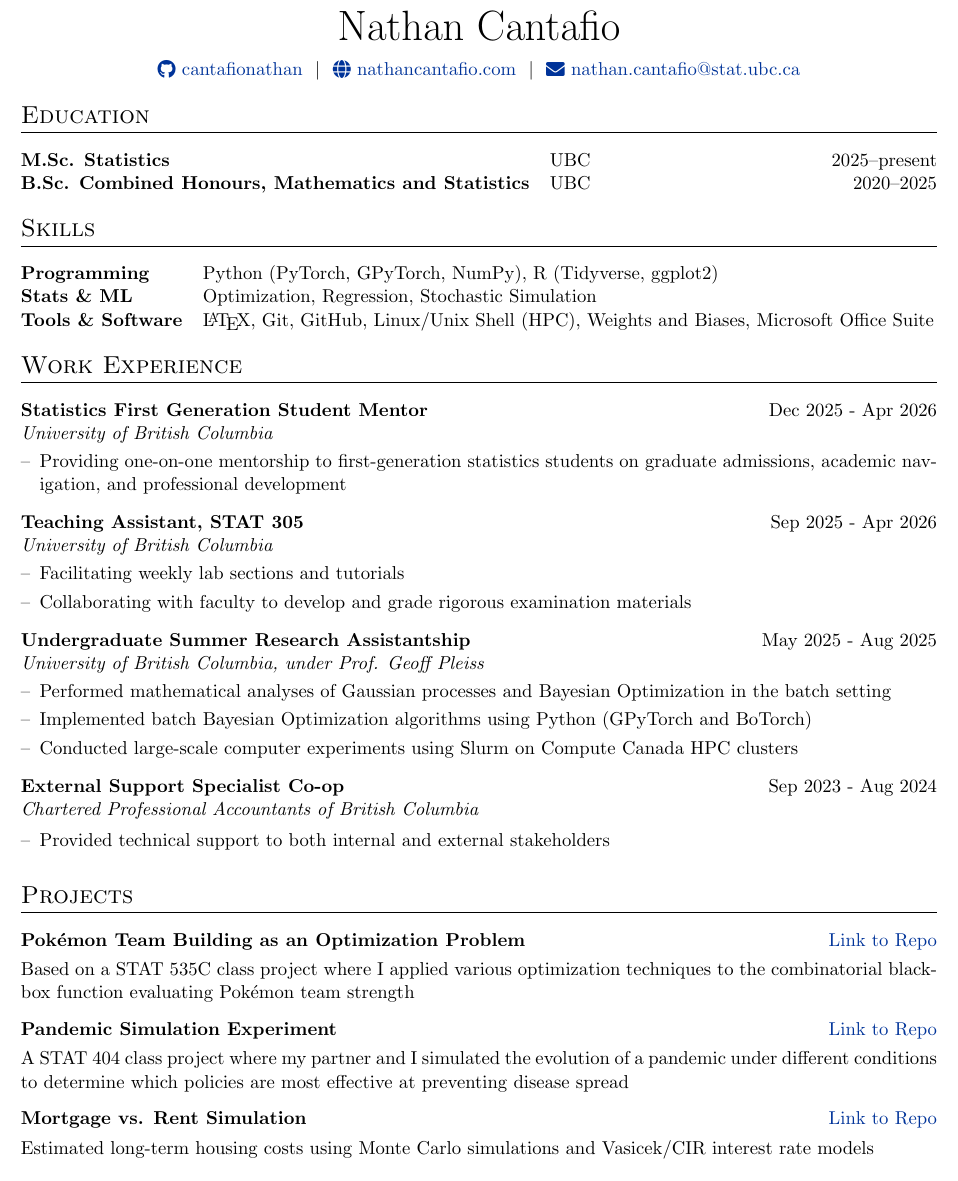
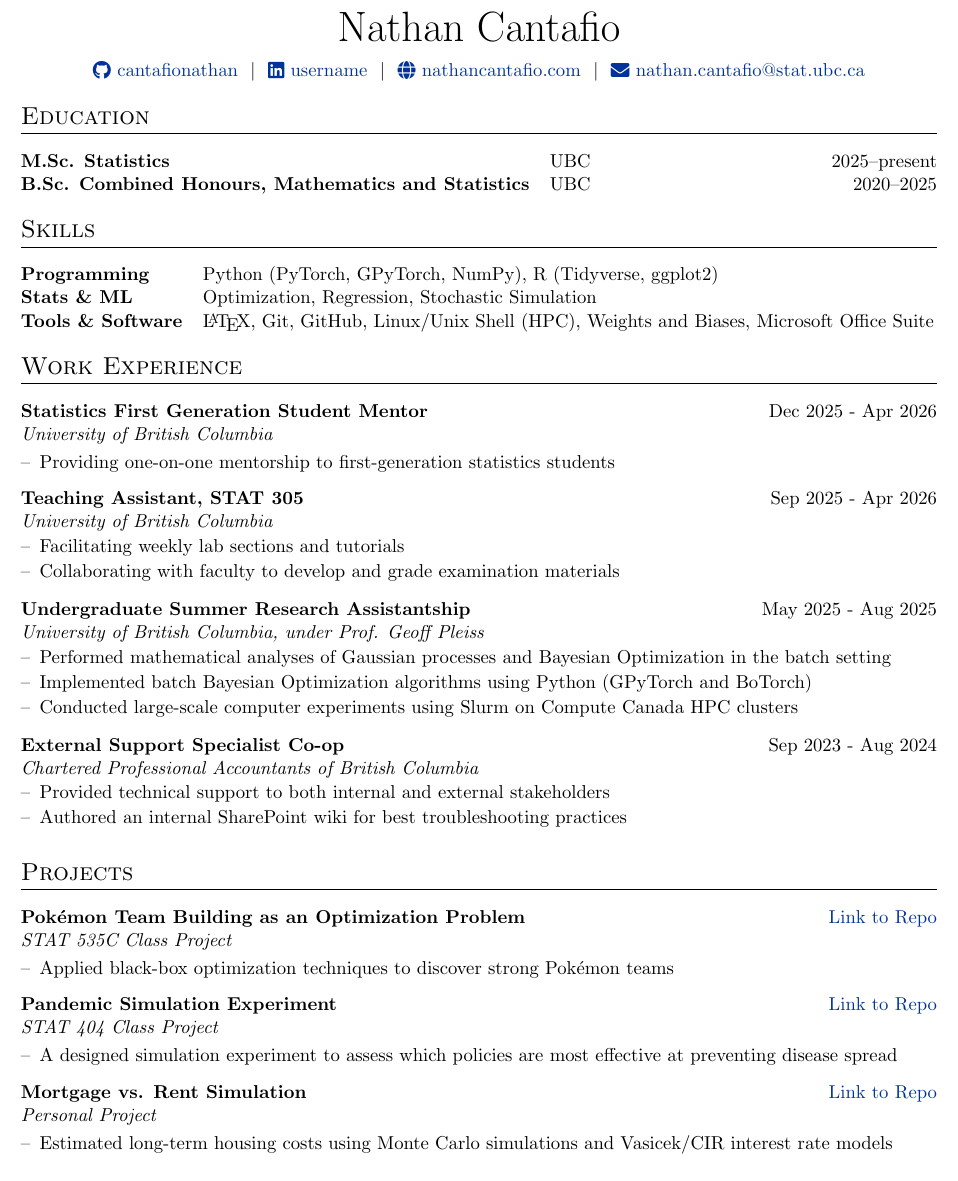
Before and after one commit to nathan-cantafio/nathan-cantafio.github.io, a LaTeX CV (cv/cv.tex): part of the page, cut so that both start at the same text. Compiled offline with pdfLaTeX.

Commit message:
updated cv

```diff
--- a/cv/cv.tex
+++ b/cv/cv.tex
@@ -111,8 +111,8 @@
 \newenvironment{jobitems}
     {
     \begin{minipage}[t]{\linewidth}
-    \vspace{2pt}
-    \begin{itemize}[nosep,after=\strut, leftmargin=1em, itemsep=3pt, label=--]
+    \vspace{0pt}
+    \begin{itemize}[nosep,after=\strut, leftmargin=1em, itemsep=1pt, label=--]
     }
     {
     \end{itemize}
@@ -140,7 +140,7 @@
 \begin{tabularx}{\linewidth}{@{} C @{}}
 \Huge{Nathan Cantafio} \\[7.5pt]
 \href{https://github.com/cantafionathan}{\raisebox{-0.05\height}\faGithub\ cantafionathan} \ $|$ \
-%\href{https://linkedin.com/in/username}{\raisebox{-0.05\height}\faLinkedin\ username} \ $|$ \
+\href{https://linkedin.com/in/username}{\raisebox{-0.05\height}\faLinkedin\ username} \ $|$ \
 \href{https://nathancantafio.com/}{\raisebox{-0.05\height}\faGlobe \ nathancantafio.com} \ $|$ \
 \href{mailto:nathan.cantafio@stat.ubc.ca}{\raisebox{-0.05\height}\faEnvelope \ nathan.cantafio@stat.ubc.ca} \
 %\href{tel:+000000000000}{\raisebox{-0.05\height}\faMobile \ +00.00.000.000} \\
@@ -182,14 +182,14 @@
 
 \jobheader{Statistics First Generation Student Mentor}{Dec 2025 - Apr 2026}{University of British Columbia}
 \begin{jobitems}
-\item Providing one-on-one mentorship to first-generation statistics students on graduate admissions, academic navigation, and professional development
+\item Providing one-on-one mentorship to first-generation statistics students
 \end{jobitems}
 
 
 \jobheader{Teaching Assistant, STAT 305}{Sep 2025 - Apr 2026}{University of British Columbia}
 \begin{jobitems}
 \item Facilitating weekly lab sections and tutorials
-\item Collaborating with faculty to develop and grade rigorous examination materials
+\item Collaborating with faculty to develop and grade examination materials
 \end{jobitems}
 
 
@@ -205,8 +205,8 @@
 \jobheader{External Support Specialist Co-op}{Sep 2023 - Aug 2024}{Chartered Professional Accountants of British Columbia}
 \begin{jobitems}
 \item Provided technical support to both internal and external stakeholders
+\item Authored an internal SharePoint wiki for best troubleshooting practices
 \end{jobitems}
-
 
 
 %\jobheader{Quick Service Attendant}{Sep 2021 - Aug 2022}{Canucks Sports and Entertainment}
@@ -215,20 +215,21 @@
 %Projects
 \section{Projects}
 
-\begin{tabularx}{\linewidth}{ @{}l r@{} }
-\textbf{Pok\'emon Team Building as an Optimization Problem} & \hfill \href{https://github.com/cantafionathan/pokemon}{Link to Repo} \\[3.75pt]
-\multicolumn{2}{@{}X@{}}{Based on a STAT 535C class project where I applied various optimization techniques to the combinatorial black-box function evaluating Pok\'emon team strength}  \\
-\end{tabularx}
+\jobheader{Pok\'emon Team Building as an Optimization Problem}{\href{https://github.com/cantafionathan/pokemon}{Link to Repo}}{STAT 535C Class Project}
+\begin{jobitems}
+\item Applied black-box optimization techniques to discover strong Pok\'emon teams
+\end{jobitems}
 
-\begin{tabularx}{\linewidth}{ @{}l r@{} }
-\textbf{Pandemic Simulation Experiment} & \hfill \href{https://github.com/cantafionathan/pandemic-simulation}{Link to Repo} \\[3.75pt]
-\multicolumn{2}{@{}X@{}}{A STAT 404 class project where my partner and I simulated the evolution of a pandemic under different conditions to determine which policies are most effective at preventing disease spread}  \\
-\end{tabularx}
+\jobheader{Pandemic Simulation Experiment}{\href{https://github.com/cantafionathan/pandemic-simulation}{Link to Repo}}{STAT 404 Class Project}
+\begin{jobitems}
+\item A designed simulation experiment to assess which policies are most effective at preventing disease spread
+\end{jobitems}
 
-\begin{tabularx}{\linewidth}{ @{}l r@{} }
-\textbf{Mortgage vs. Rent Simulation} & \hfill \href{https://github.com/cantafionathan/mortgages}{Link to Repo} \\[3.75pt]
-\multicolumn{2}{@{}X@{}}{Estimated long-term housing costs using Monte Carlo simulations and Vasicek/CIR interest rate models}  \\
-\end{tabularx}
+\jobheader{Mortgage vs. Rent Simulation}{\href{https://github.com/cantafionathan/mortgages}{Link to Repo}}{Personal Project}
+\begin{jobitems}
+\item Estimated long-term housing costs using Monte Carlo simulations and Vasicek/CIR interest rate models
+\end{jobitems}
+
 
 
 
```
Also changed, not shown: cv/Makefile (deleted), cv/README.md (deleted), cv/cv.pdf, 6 other files.
